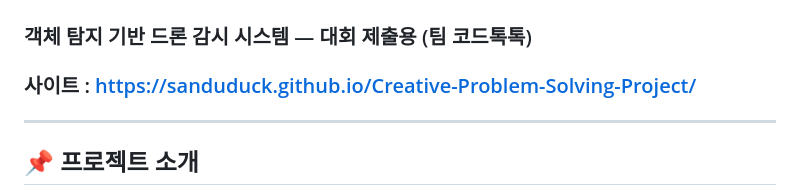
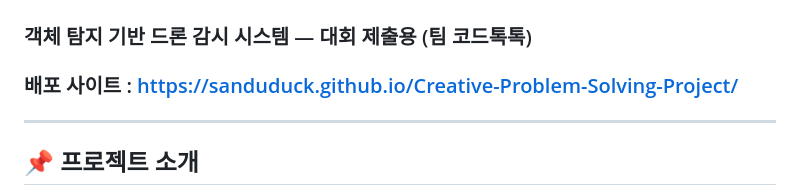
Before and after one commit to Sanduduck/Creative-Problem-Solving-Project, a Markdown page: README.md, the part around the change. Drawn GitHub-style.

```diff
--- a/README.md
+++ b/README.md
@@ -1,7 +1,7 @@
 # **AlleyEye**
 
 ### 객체 탐지 기반 드론 감시 시스템 — 대회 제출용 (팀 코드톡톡)
-### 사이트 : https://sanduduck.github.io/Creative-Problem-Solving-Project/
+### 배포 사이트 : https://sanduduck.github.io/Creative-Problem-Solving-Project/
 ---
 
 ## 📌 프로젝트 소개
```
